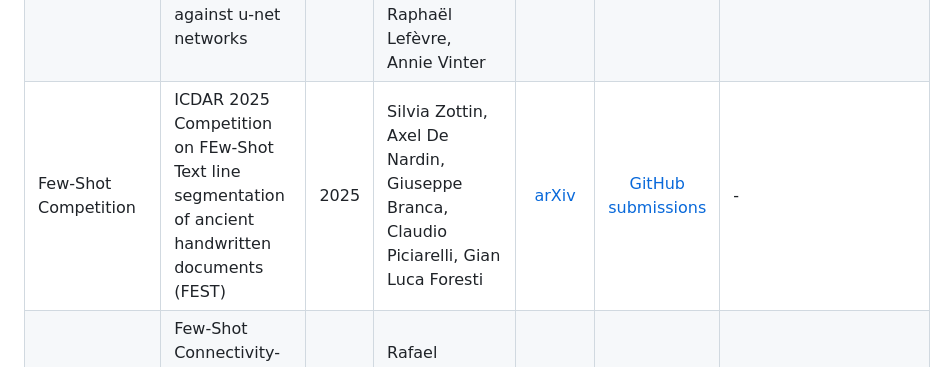
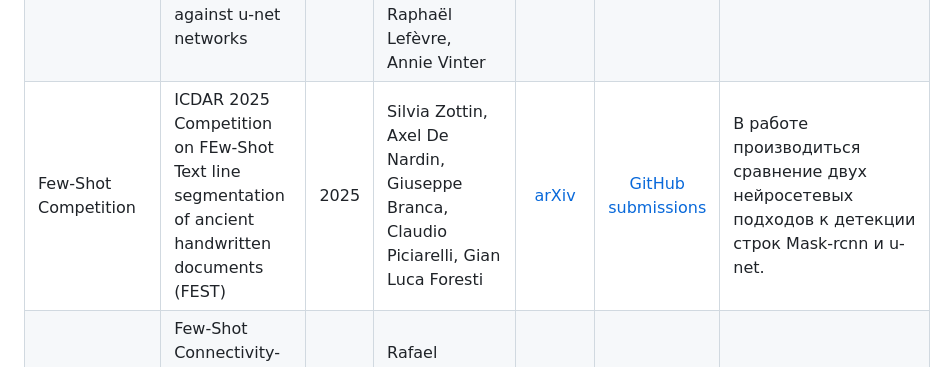
Before and after one commit to intsystems/2026-Project-190, a Markdown page: LINKREVIEW.md, the part around the change. GitHub-like rendering.

```diff
--- a/LINKREVIEW.md
+++ b/LINKREVIEW.md
@@ -14,7 +14,7 @@
 | FCN Challenging | Text Line Segmentation for Challenging Handwritten Document Images Using Fully Convolutional Network | 2021 | Berat Kurar Barakat, Ahmad Droby, Rym Alasam, Boraq Madi, Irina Rabaev, Raed Shammes, Jihad El-Sana | [arXiv](https://arxiv.org/abs/2101.08299) | - | - |
 | LineCounter | LineCounter: Learning Handwritten Text Line Segmentation by Counting | 2021 | Deng Li, Yue Wu, Yicong Zhou | [arXiv](https://arxiv.org/abs/2105.11307) | [GitHub](https://github.com/Leedeng/LineCounter) | Сегментация через подсчёт строк. |
 | MaskR vs UNet | Historical text line segmentation using deep learning algorithms: Mask-rcnn against u-net networks | 2024 | Florian Côme Fizaine, Patrick Bard, Michel Paindavoine, Cécile Robin, Edouard Bouyé, Raphaël Lefèvre, Annie Vinter | [DOI](https://doi.org/10.3390/jimaging10030065) | - | - |
-| Few-Shot Competition | ICDAR 2025 Competition on FEw-Shot Text line segmentation of ancient handwritten documents (FEST) | 2025 | Silvia Zottin, Axel De Nardin, Giuseppe Branca, Claudio Piciarelli, Gian Luca Foresti | [arXiv](https://arxiv.org/abs/2509.12965) | [GitHub submissions](https://github.com/TAU-CH/midrash_tauch_submission_icdar2025_fest_textline_segmentation_competition) | - |
+| Few-Shot Competition | ICDAR 2025 Competition on FEw-Shot Text line segmentation of ancient handwritten documents (FEST) | 2025 | Silvia Zottin, Axel De Nardin, Giuseppe Branca, Claudio Piciarelli, Gian Luca Foresti | [arXiv](https://arxiv.org/abs/2509.12965) | [GitHub submissions](https://github.com/TAU-CH/midrash_tauch_submission_icdar2025_fest_textline_segmentation_competition) | В работе производиться сравнение двух нейросетевых подходов к детекции строк Mask-rcnn и u-net. |
 | Few-Shot Connectivity  | Few-Shot Connectivity-Aware Text Line Segmentation in Historical Documents | 2025 | Rafael Sterzinger, Tingyu Lin, Robert Sablatnig | [arXiv](https://arxiv.org/abs/2508.19162) | - | - |
 | Palm-Leaf Dataset | A benchmark dataset for text line segmentation in palm leaf documents | 2026 | Remya Sivan, Peeta Basa Pati | [DOI](https://doi.org/10.1038/s41597-026-06718-1) | - | - |
 | InkFM Foundational | InkFM: A Foundational Model for Full-Page Online Handwritten Note Understanding | 2025 | Anastasiia Fadeeva, Vincent Coriou, Diego Antognini, Claudiu Musat, Andrii Maksai | [arXiv](https://arxiv.org/abs/2503.23081) | - | - |
```
